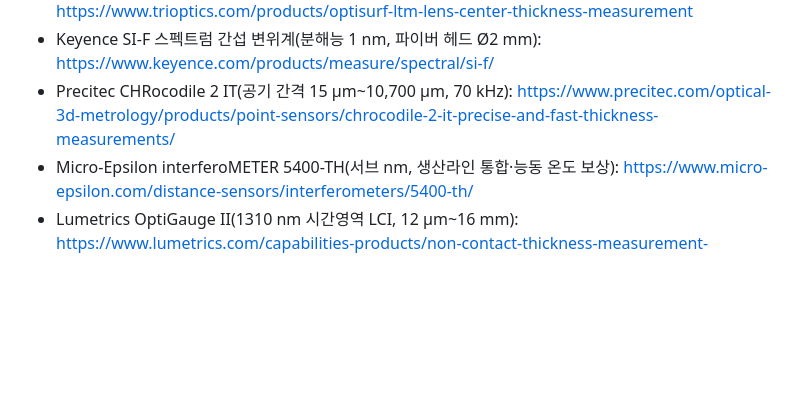
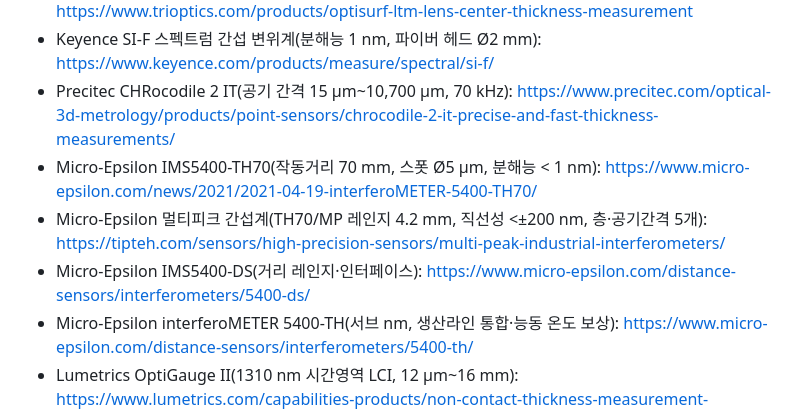
Before and after one commit to kyeongsunyu/SEQApp, a Markdown page: Documents/Review/LineLaserEdgeSensor_Review.md, the part around one of its changes. Rendered like a GitHub page; blank space fills up the shorter version.

```diff
--- a/Documents/Review/LineLaserEdgeSensor_Review.md
+++ b/Documents/Review/LineLaserEdgeSensor_Review.md
@@ -251,6 +292,9 @@ OEM 센서 모듈 쪽이 맞다. 두 계열을 모두 정리한다.
 - TRIOPTICS OptiSurf LTM(단렌즈·더블릿, ±0.5 µm, 유리 두께 150 mm): https://www.trioptics.com/products/optisurf-ltm-lens-center-thickness-measurement
 - Keyence SI-F 스펙트럼 간섭 변위계(분해능 1 nm, 파이버 헤드 Ø2 mm): https://www.keyence.com/products/measure/spectral/si-f/
 - Precitec CHRocodile 2 IT(공기 간격 15 µm~10,700 µm, 70 kHz): https://www.precitec.com/optical-3d-metrology/products/point-sensors/chrocodile-2-it-precise-and-fast-thickness-measurements/
+- Micro-Epsilon IMS5400-TH70(작동거리 70 mm, 스폿 Ø5 µm, 분해능 < 1 nm): https://www.micro-epsilon.com/news/2021/2021-04-19-interferoMETER-5400-TH70/
+- Micro-Epsilon 멀티피크 간섭계(TH70/MP 레인지 4.2 mm, 직선성 <±200 nm, 층·공기간격 5개): https://tipteh.com/sensors/high-precision-sensors/multi-peak-industrial-interferometers/
+- Micro-Epsilon IMS5400-DS(거리 레인지·인터페이스): https://www.micro-epsilon.com/distance-sensors/interferometers/5400-ds/
 - Micro-Epsilon interferoMETER 5400-TH(서브 nm, 생산라인 통합·능동 온도 보상): https://www.micro-epsilon.com/distance-sensors/interferometers/5400-th/
 - Lumetrics OptiGauge II(1310 nm 시간영역 LCI, 12 µm~16 mm): https://www.lumetrics.com/capabilities-products/non-contact-thickness-measurement-systems/optigauge-ii
 - Novacam 파이버 기반 LCI 두께 측정: https://www.novacam.com/applications/thickness/
```
Also changed, not shown: other parts of Documents/Review/LineLaserEdgeSensor_Review.md (+43 -2 lines).
